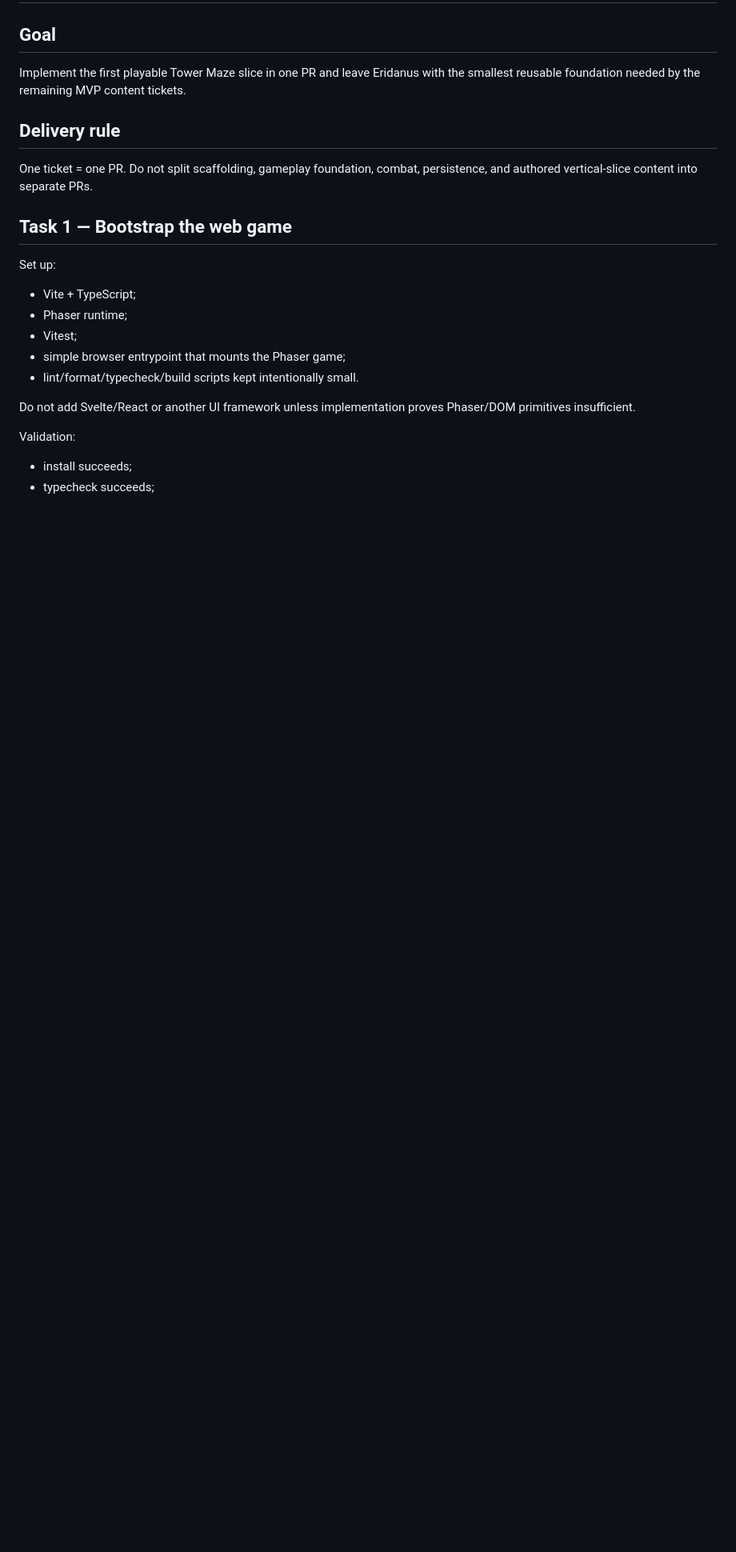
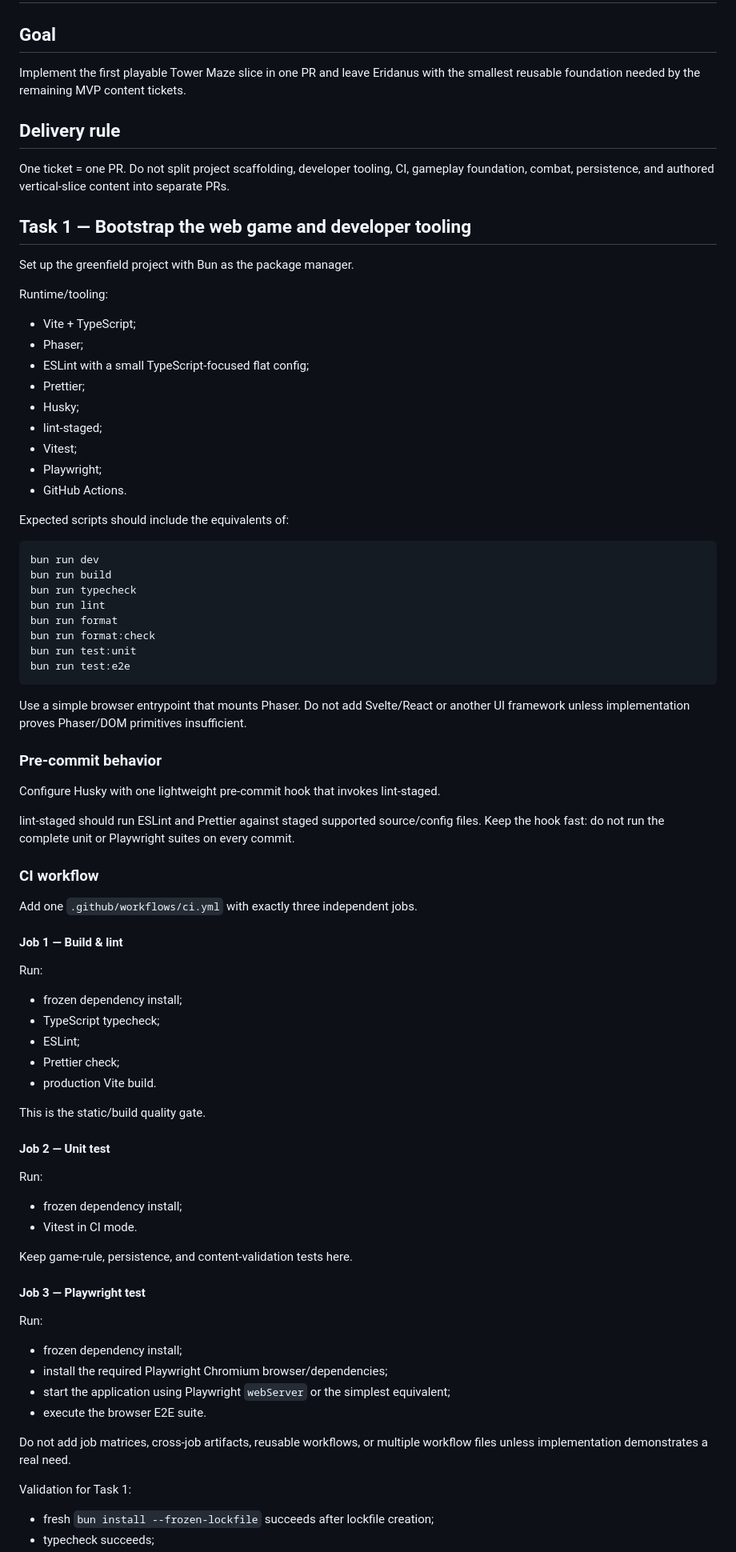
Before and after one commit to cwchanap/Eridanus, a Markdown page: docs/plans/2026-09-14-hpa-237-cross-floor-slice.md, the part around one of its changes. Shown at 80% size. GitHub-like rendering; blank space fills up the shorter version.

Commit message:
docs: expand HPA-237 tooling test and CI plan

````diff
--- a/docs/plans/2026-09-14-hpa-237-cross-floor-slice.md
+++ b/docs/plans/2026-09-14-hpa-237-cross-floor-slice.md
@@ -6,21 +6,82 @@ Implement the first playable Tower Maze slice in one PR and leave Eridanus with
 
 ## Delivery rule
 
-One ticket = one PR. Do not split scaffolding, gameplay foundation, combat, persistence, and authored vertical-slice content into separate PRs.
+One ticket = one PR. Do not split project scaffolding, developer tooling, CI, gameplay foundation, combat, persistence, and authored vertical-slice content into separate PRs.
 
-## Task 1 — Bootstrap the web game
+## Task 1 — Bootstrap the web game and developer tooling
 
-Set up:
+Set up the greenfield project with Bun as the package manager.
+
+Runtime/tooling:
 
 - Vite + TypeScript;
-- Phaser runtime;
+- Phaser;
+- ESLint with a small TypeScript-focused flat config;
+- Prettier;
+- Husky;
+- lint-staged;
 - Vitest;
-- simple browser entrypoint that mounts the Phaser game;
-- lint/format/typecheck/build scripts kept intentionally small.
+- Playwright;
+- GitHub Actions.
 
-Do not add Svelte/React or another UI framework unless implementation proves Phaser/DOM primitives insufficient.
+Expected scripts should include the equivalents of:
 
-Validation:
+```text
+bun run dev
+bun run build
+bun run typecheck
+bun run lint
+bun run format
+bun run format:check
+bun run test:unit
+bun run test:e2e
+```
 
-- install succeeds;
+Use a simple browser entrypoint that mounts Phaser. Do not add Svelte/React or another UI framework unless implementation proves Phaser/DOM primitives insufficient.
+
+### Pre-commit behavior
+
+Configure Husky with one lightweight pre-commit hook that invokes lint-staged.
+
+lint-staged should run ESLint and Prettier against staged supported source/config files. Keep the hook fast: do not run the complete unit or Playwright suites on every commit.
+
+### CI workflow
+
+Add one `.github/workflows/ci.yml` with exactly three independent jobs.
+
+#### Job 1 — Build & lint
+
+Run:
+
+- frozen dependency install;
+- TypeScript typecheck;
+- ESLint;
+- Prettier check;
+- production Vite build.
+
+This is the static/build quality gate.
+
+#### Job 2 — Unit test
+
+Run:
+
+- frozen dependency install;
+- Vitest in CI mode.
+
+Keep game-rule, persistence, and content-validation tests here.
+
+#### Job 3 — Playwright test
+
+Run:
+
+- frozen dependency install;
+- install the required Playwright Chromium browser/dependencies;
+- start the application using Playwright `webServer` or the simplest equivalent;
+- execute the browser E2E suite.
+
+Do not add job matrices, cross-job artifacts, reusable workflows, or multiple workflow files unless implementation demonstrates a real need.
+
+Validation for Task 1:
+
+- fresh `bun install --frozen-lockfile` succeeds after lockfile creation;
 - typecheck succeeds;
````
Also changed, not shown: other parts of docs/plans/2026-09-14-hpa-237-cross-floor-slice.md (+54 -9 lines).
